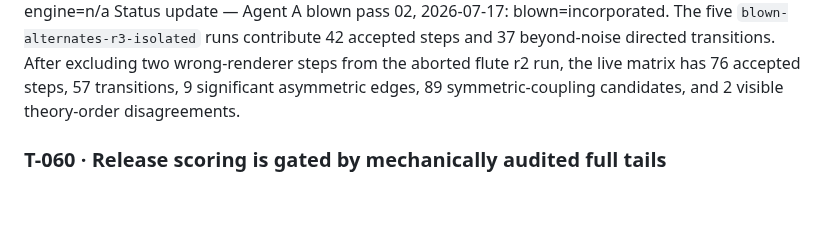
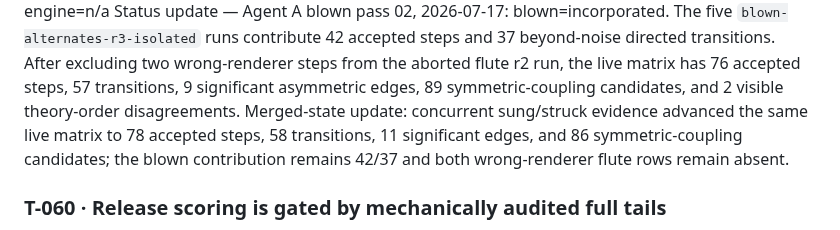
Before and after one commit to maracman/soundinator, a Markdown page: docs/sg2/TECHNIQUES_EXCHANGE.md, the part around the change. GitHub-like rendering; blank space fills up the shorter version.

Commit message:
Refresh live criteria drift seal

```diff
--- a/docs/sg2/TECHNIQUES_EXCHANGE.md
+++ b/docs/sg2/TECHNIQUES_EXCHANGE.md
@@ -1281,6 +1281,10 @@ The five `blown-alternates-r3-isolated` runs contribute 42 accepted steps and
 steps from the aborted flute r2 run, the live matrix has 76 accepted steps,
 57 transitions, 9 significant asymmetric edges, 89 symmetric-coupling
 candidates, and 2 visible theory-order disagreements.
+Merged-state update: concurrent sung/struck evidence advanced the same live
+matrix to 78 accepted steps, 58 transitions, 11 significant edges, and 86
+symmetric-coupling candidates; the blown contribution remains 42/37 and both
+wrong-renderer flute rows remain absent.
 
 ### T-060 · Release scoring is gated by mechanically audited full tails
 Author: Agent D / analysis · 2026-07-17 · Firewall: method + per-corpus labels
```
Also changed, not shown: docs/sg2/BLOWN_ALTERNATES_PASS_02.md (+2 -2 lines).
